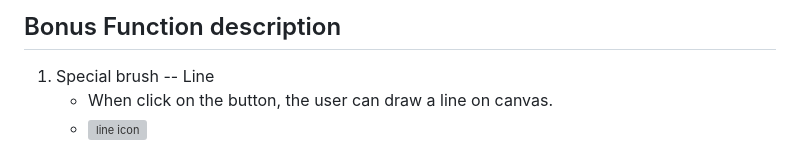
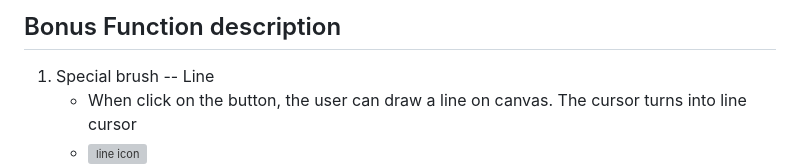
Before and after one commit to daisyliu0225/Software_HW1, a Markdown page: README.md, the part around one of its changes. Rendered like a GitHub page; grey boxes are pictures that could not be loaded.

```diff
--- a/README.md
+++ b/README.md
@@ -105,5 +105,5 @@ Settings
 
 ## Bonus Function description
 1. Special brush -- Line
-   - When click on the button, the user can draw a line on canvas.
+   - When click on the button, the user can draw a line on canvas. The cursor turns into line cursor
    - ![line icon](readme/buttons/line.png)
```
Also changed, not shown: other parts of README.md (+18 -1 lines).
